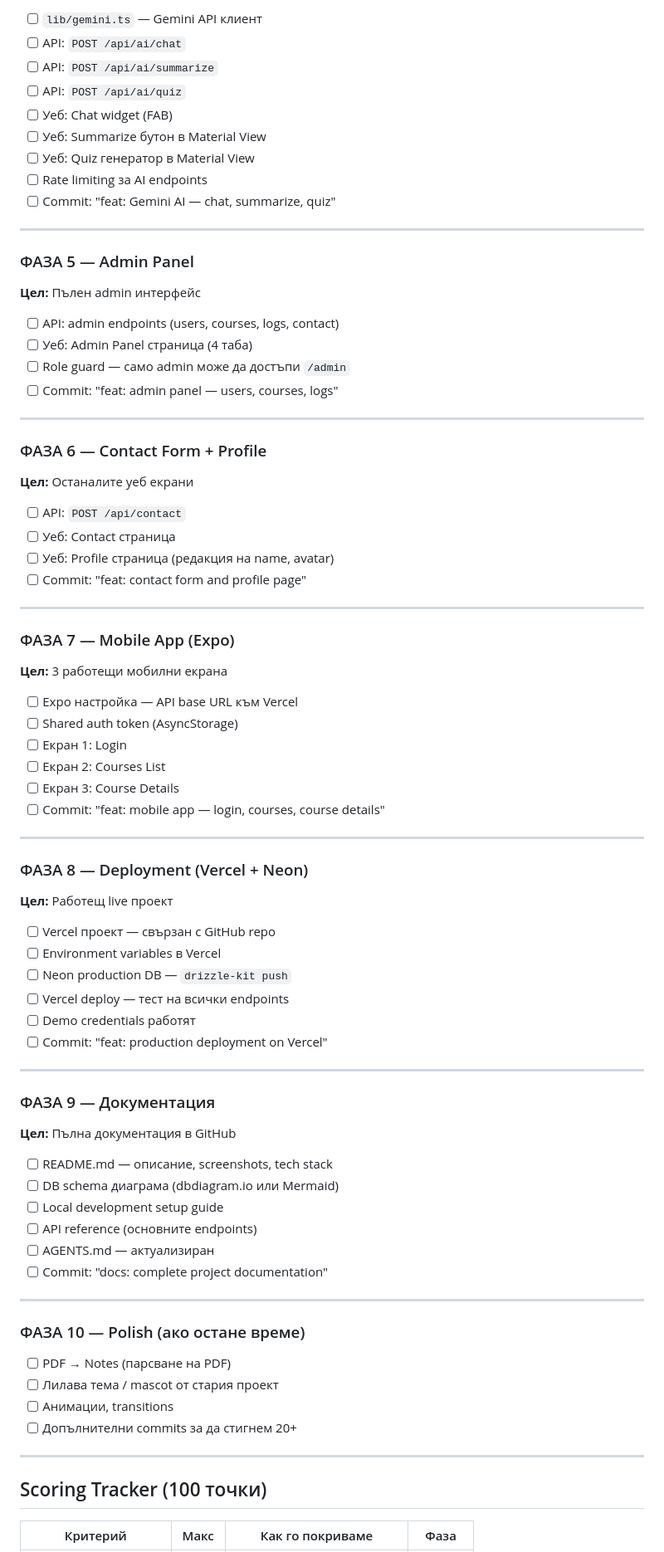
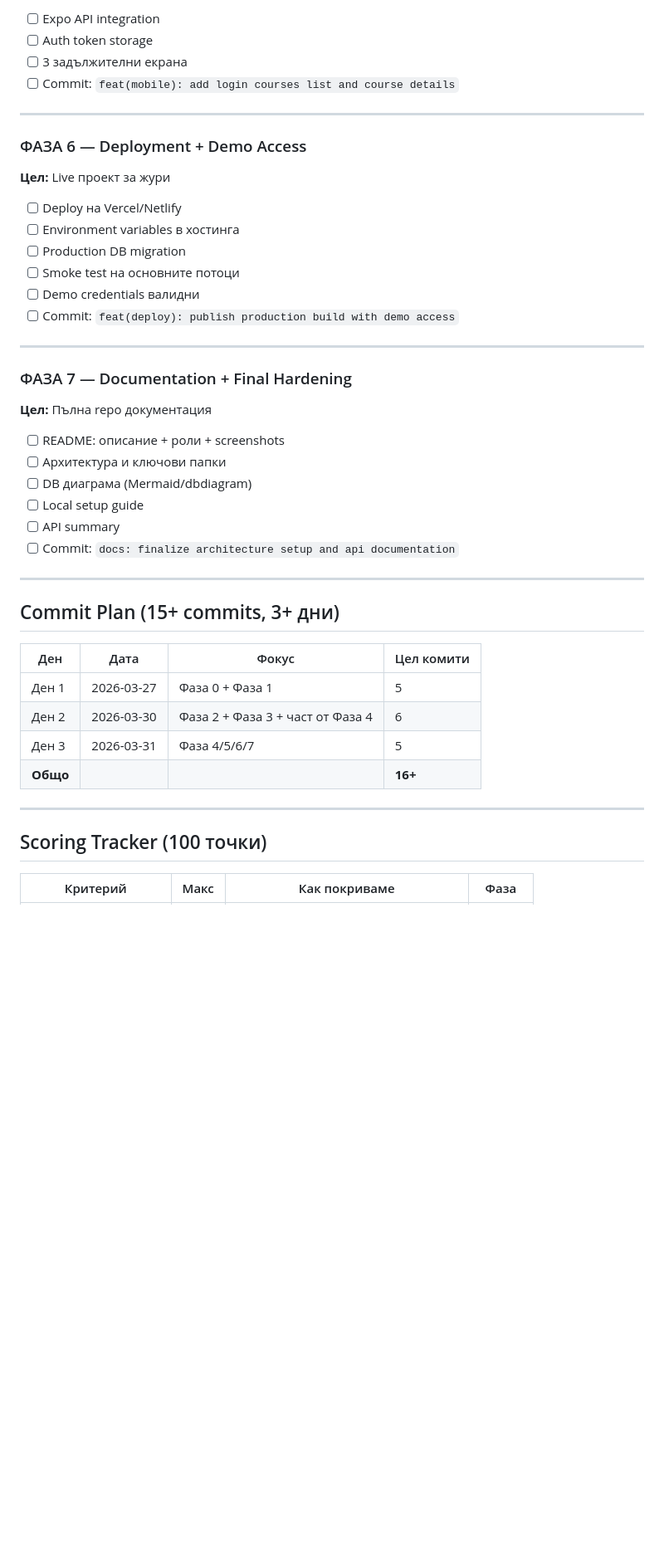
Before and after one commit to mariva565/mariva565-full-stack-ai-capstone, a Markdown page: docs/implementation-plan.md, the part around one of its changes. Shown at 83% size. Rendered like a GitHub page; blank space fills up the shorter version.

```diff
--- a/docs/implementation-plan.md
+++ b/docs/implementation-plan.md
@@ -314,81 +271,47 @@ entity_id, details (JSON), created_at
 
-- [ ] `lib/gemini.ts` — Gemini API клиент
-- [ ] API: `POST /api/ai/chat`
-- [ ] API: `POST /api/ai/summarize`
-- [ ] API: `POST /api/ai/quiz`
-- [ ] Уеб: Chat widget (FAB)
-- [ ] Уеб: Summarize бутон в Material View
-- [ ] Уеб: Quiz генератор в Material View
-- [ ] Rate limiting за AI endpoints
-- [ ] Commit: "feat: Gemini AI — chat, summarize, quiz"
+- [ ] Expo API integration
+- [ ] Auth token storage
+- [ ] 3 задължителни екрана
+- [ ] Commit: `feat(mobile): add login courses list and course details`
 
 ---
 
-### ФАЗА 5 — Admin Panel
-**Цел:** Пълен admin интерфейс
+### ФАЗА 6 — Deployment + Demo Access
+**Цел:** Live проект за жури
 
-- [ ] API: admin endpoints (users, courses, logs, contact)
-- [ ] Уеб: Admin Panel страница (4 таба)
-- [ ] Role guard — само admin може да достъпи `/admin`
-- [ ] Commit: "feat: admin panel — users, courses, logs"
+- [ ] Deploy на Vercel/Netlify
+- [ ] Environment variables в хостинга
+- [ ] Production DB migration
+- [ ] Smoke test на основните потоци
+- [ ] Demo credentials валидни
+- [ ] Commit: `feat(deploy): publish production build with demo access`
 
 ---
 
-### ФАЗА 6 — Contact Form + Profile
-**Цел:** Останалите уеб екрани
+### ФАЗА 7 — Documentation + Final Hardening
+**Цел:** Пълна repo документация
 
-- [ ] API: `POST /api/contact`
-- [ ] Уеб: Contact страница
-- [ ] Уеб: Profile страница (редакция на name, avatar)
-- [ ] Commit: "feat: contact form and profile page"
+- [ ] README: описание + роли + screenshots
+- [ ] Архитектура и ключови папки
+- [ ] DB диаграма (Mermaid/dbdiagram)
+- [ ] Local setup guide
+- [ ] API summary
+- [ ] Commit: `docs: finalize architecture setup and api documentation`
 
 ---
 
-### ФАЗА 7 — Mobile App (Expo)
-**Цел:** 3 работещи мобилни екрана
+## Commit Plan (15+ commits, 3+ дни)
 
-- [ ] Expo настройка — API base URL към Vercel
-- [ ] Shared auth token (AsyncStorage)
-- [ ] Екран 1: Login
-- [ ] Екран 2: Courses List
-- [ ] Екран 3: Course Details
-- [ ] Commit: "feat: mobile app — login, courses, course details"
-
----
-
-### ФАЗА 8 — Deployment (Vercel + Neon)
-**Цел:** Работещ live проект
-
-- [ ] Vercel проект — свързан с GitHub repo
-- [ ] Environment variables в Vercel
-- [ ] Neon production DB — `drizzle-kit push`
-- [ ] Vercel deploy — тест на всички endpoints
-- [ ] Demo credentials работят
-- [ ] Commit: "feat: production deployment on Vercel"
-
----
-
-### ФАЗА 9 — Документация
-**Цел:** Пълна документация в GitHub
-
-- [ ] README.md — описание, screenshots, tech stack
-- [ ] DB schema диаграма (dbdiagram.io или Mermaid)
-- [ ] Local development setup guide
-- [ ] API reference (основните endpoints)
-- [ ] AGENTS.md — актуализиран
-- [ ] Commit: "docs: complete project documentation"
-
----
-
-### ФАЗА 10 — Polish (ако остане време)
-- [ ] PDF → Notes (парсване на PDF)
-- [ ] Лилава тема / mascot от стария проект
-- [ ] Анимации, transitions
-- [ ] Допълнителни commits за да стигнем 20+
+| Ден | Дата | Фокус | Цел комити |
+|---|---|---|---|
+| Ден 1 | 2026-03-27 | Фаза 0 + Фаза 1 | 5 |
+| Ден 2 | 2026-03-30 | Фаза 2 + Фаза 3 + част от Фаза 4 | 6 |
+| Ден 3 | 2026-03-31 | Фаза 4/5/6/7 | 5 |
+| **Общо** |  |  | **16+** |
 
 ---
 
 ## Scoring Tracker (100 точки)
 
-| Критерий | Макс | Как го покриваме | Фаза |
+| Критерий | Макс | Как покриваме | Фаза |
 |---|---|---|---|
```
Also changed, not shown: other parts of docs/implementation-plan.md (+169 -204 lines), docs/legacy-notes/capstone-foundation-plan.md (+5 -0 lines).
